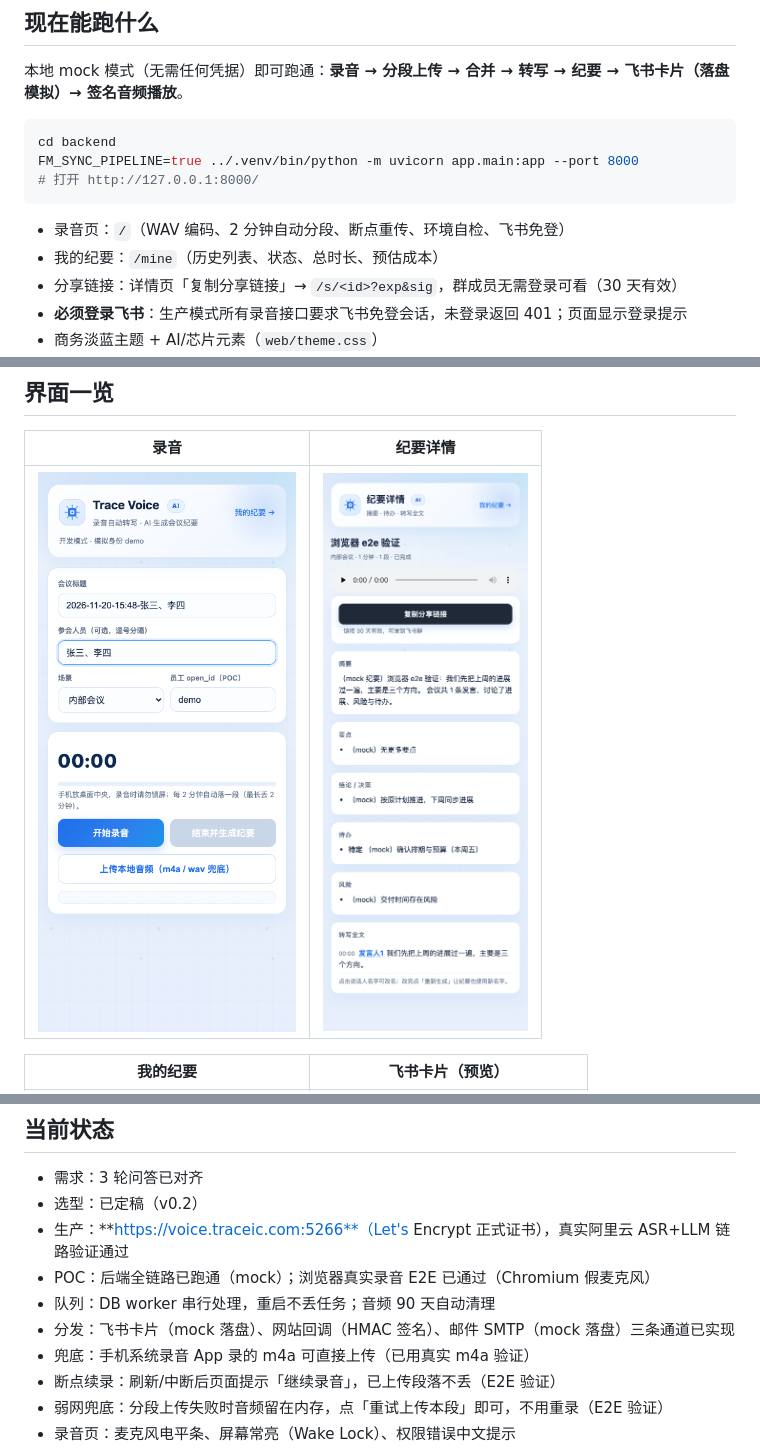
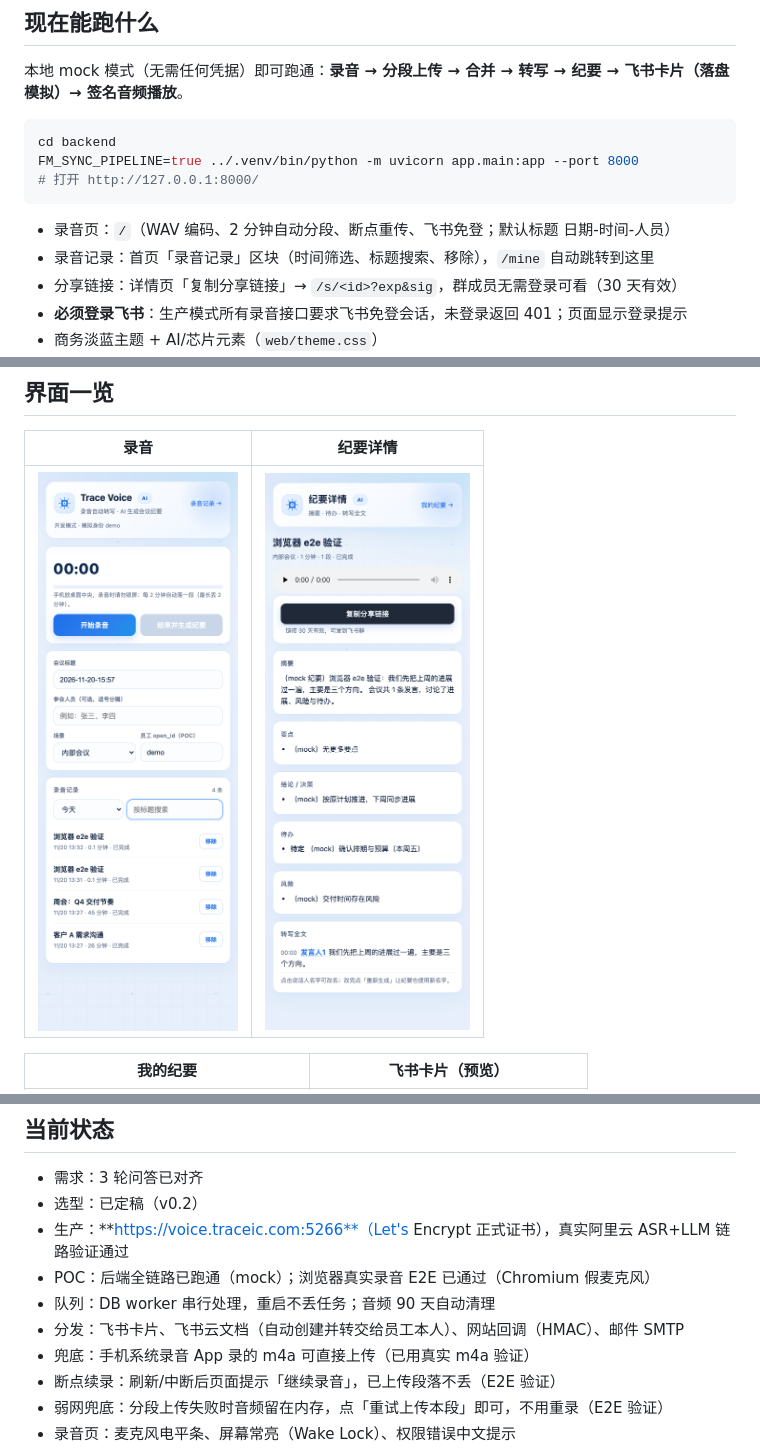
Before and after one commit to gtese/workspace, a Markdown page: feishu-minutes/README.md, 3 parts joined by grey strips. Rendered like a GitHub page; pictures changed too: feishu-minutes/docs/screenshots/01-recorder.png.

````diff
--- a/feishu-minutes/README.md
+++ b/feishu-minutes/README.md
@@ -14,8 +14,8 @@ FM_SYNC_PIPELINE=true ../.venv/bin/python -m uvicorn app.main:app --port 8000
 # 打开 http://127.0.0.1:8000/
 ```
 
-- 录音页：`/`（WAV 编码、2 分钟自动分段、断点重传、环境自检、飞书免登）
-- 我的纪要：`/mine`（历史列表、状态、总时长、预估成本）
+- 录音页：`/`（WAV 编码、2 分钟自动分段、断点重传、飞书免登；默认标题 日期-时间-人员）
+- 录音记录：首页「录音记录」区块（时间筛选、标题搜索、移除），`/mine` 自动跳转到这里
 - 分享链接：详情页「复制分享链接」→ `/s/<id>?exp&sig`，群成员无需登录可看（30 天有效）
 - **必须登录飞书**：生产模式所有录音接口要求飞书免登会话，未登录返回 401；页面显示登录提示
 - 商务淡蓝主题 + AI/芯片元素（`web/theme.css`）
@@ -84,7 +84,7 @@ cd backend
 - 生产：**https://voice.traceic.com:5266**（Let's Encrypt 正式证书），真实阿里云 ASR+LLM 链路验证通过
 - POC：后端全链路已跑通（mock）；浏览器真实录音 E2E 已通过（Chromium 假麦克风）
 - 队列：DB worker 串行处理，重启不丢任务；音频 90 天自动清理
-- 分发：飞书卡片（mock 落盘）、网站回调（HMAC 签名）、邮件 SMTP（mock 落盘）三条通道已实现
+- 分发：飞书卡片、飞书云文档（自动创建并转交给员工本人）、网站回调（HMAC）、邮件 SMTP
 - 兜底：手机系统录音 App 录的 m4a 可直接上传（已用真实 m4a 验证）
 - 断点续录：刷新/中断后页面提示「继续录音」，已上传段落不丢（E2E 验证）
 - 弱网兜底：分段上传失败时音频留在内存，点「重试上传本段」即可，不用重录（E2E 验证）
````
Also changed, not shown: feishu-minutes/docs/06-开发与部署.md (+12 -0 lines), feishu-minutes/docs/09-部署记录.md (+7 -0 lines), 13 other files.
